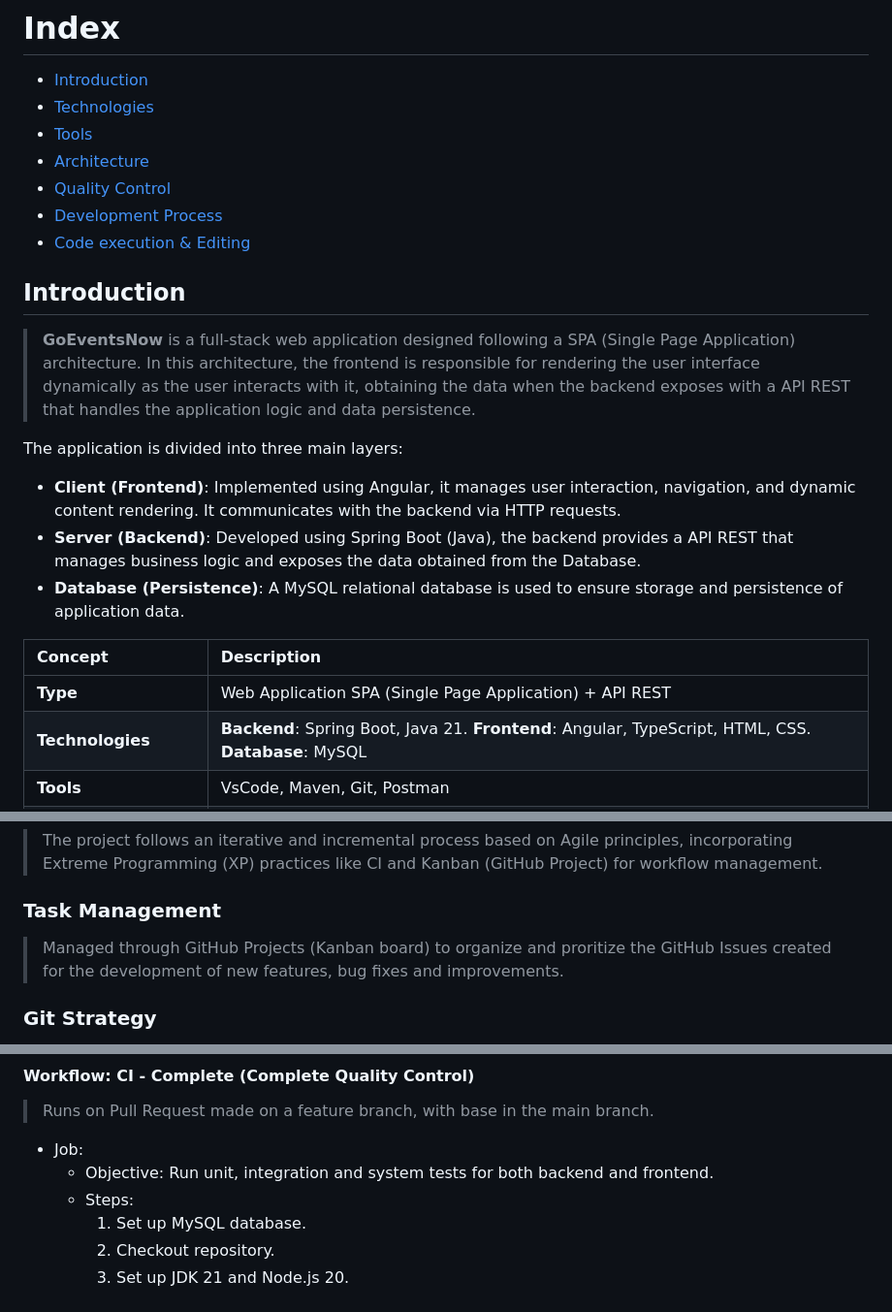
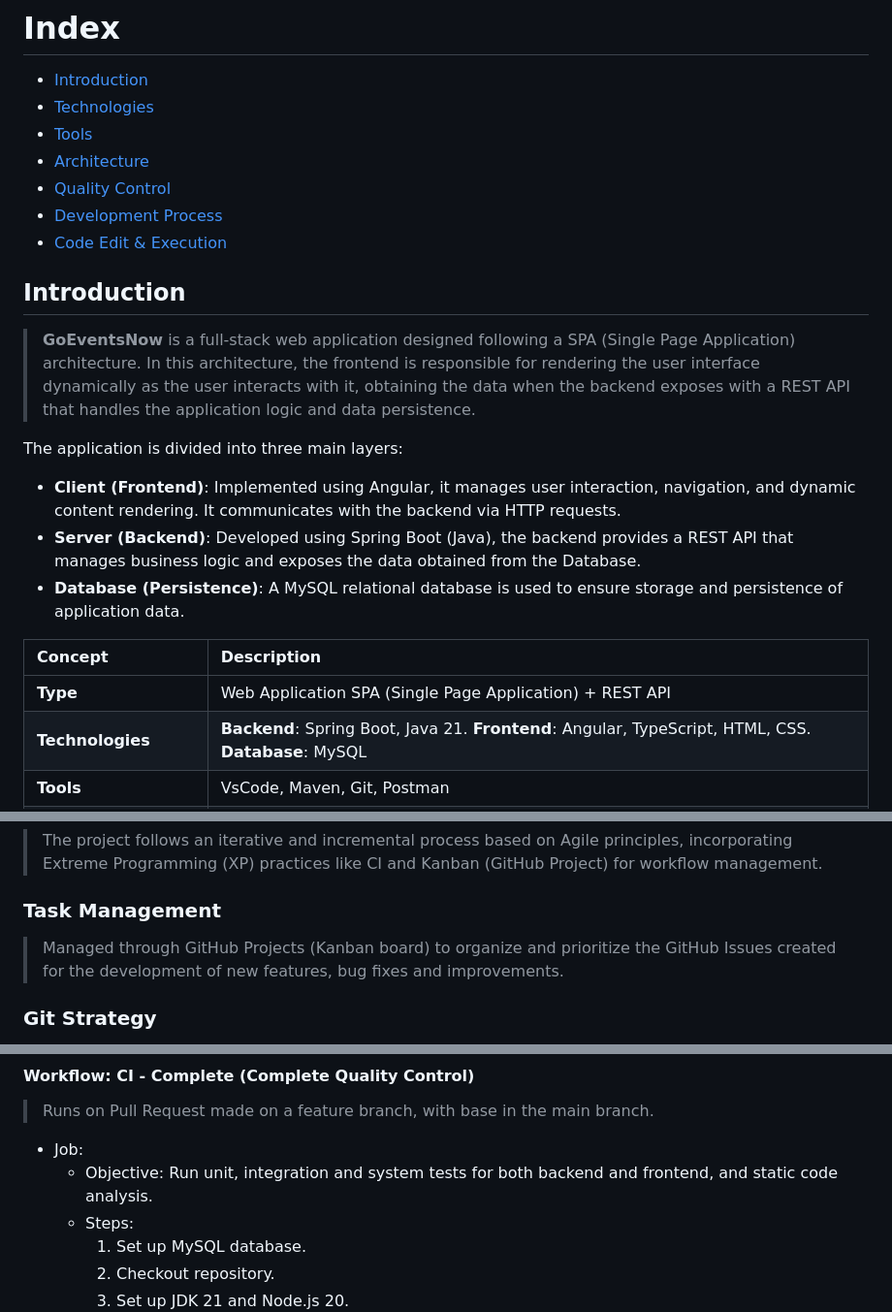
Before and after one commit to codeurjc-students/2025-GoEventsNow, a Markdown page: docs/development_guide.md, 3 parts joined by grey strips. Shown at 97% size. Drawn GitHub-style.

```diff
--- a/docs/development_guide.md
+++ b/docs/development_guide.md
@@ -6,21 +6,21 @@
  - [Architecture](#architecture)
  - [Quality Control](#quality-control)
  - [Development Process](#development-process)
- - [Code execution & Editing](#code-edit--execution)
+ - [Code Edit & Execution](#code-edit--execution)
 
 ## Introduction
 
-> **GoEventsNow** is a full-stack web application designed following a SPA (Single Page Application) architecture. In this architecture, the frontend is responsible for rendering the user interface dynamically as the user interacts with it, obtaining the data when the backend exposes with a API REST that handles the application logic and data persistence.
+> **GoEventsNow** is a full-stack web application designed following a SPA (Single Page Application) architecture. In this architecture, the frontend is responsible for rendering the user interface dynamically as the user interacts with it, obtaining the data when the backend exposes with a REST API that handles the application logic and data persistence.
 
 The application is divided into three main layers:
 
 - **Client (Frontend)**: Implemented using Angular, it manages user interaction, navigation, and dynamic content rendering. It communicates with the backend via HTTP requests.
-- **Server (Backend)**: Developed using Spring Boot (Java), the backend provides a API REST that manages business logic and exposes the data obtained from the Database.
+- **Server (Backend)**: Developed using Spring Boot (Java), the backend provides a REST API that manages business logic and exposes the data obtained from the Database.
 - **Database (Persistence)**: A MySQL relational database is used to ensure storage and persistence of application data.
 
 | Concept | Description |
 | :--- | :--- |
-| **Type** | Web Application SPA (Single Page Application) + API REST |
+| **Type** | Web Application SPA (Single Page Application) + REST API |
 | **Technologies** | **Backend**: Spring Boot, Java 21. **Frontend**: Angular, TypeScript, HTML, CSS. **Database**: MySQL |
 | **Tools** | VsCode, Maven, Git, Postman |
 | **Quality Control** | **Tests**: Unit, Integration and System (JUnit, REST Assured, Selenium). **Coverage**: JaCoCo and Vitest. **Analysis**: Static code with Sonar |
@@ -148,7 +148,7 @@ The application is deployed as several independent processes:
 
 ### Task Management
 
-> Managed through GitHub Projects (Kanban board) to organize and proritize the GitHub Issues created for the development of new features, bug fixes and improvements.
+> Managed through GitHub Projects (Kanban board) to organize and prioritize the GitHub Issues created for the development of new features, bug fixes and improvements.
 
 ### Git Strategy
 
@@ -192,7 +192,7 @@ The application is deployed as several independent processes:
 > Runs on Pull Request made on a feature branch, with base in the main branch.
 
 - Job:
-    - Objective: Run unit, integration and system tests for both backend and frontend.
+    - Objective: Run unit, integration and system tests for both backend and frontend, and static code analysis.
     - Steps:
         1. Set up MySQL database.
         2. Checkout repository.
```
Also changed, not shown: other parts of docs/development_guide.md (+35 -31 lines).
